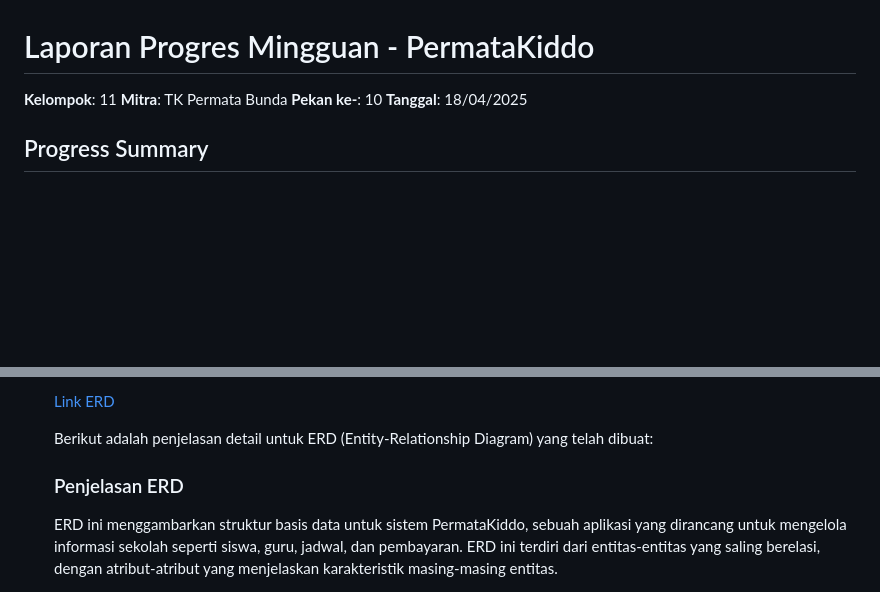
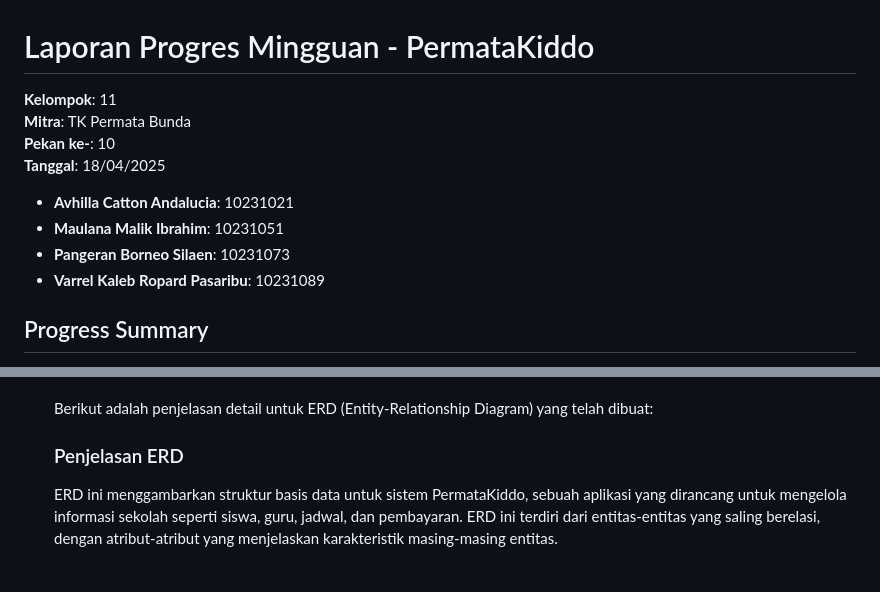
Before and after one commit to PangeranSilaen/PermataKiddo, a Markdown page: Laporan/Pekan 10.md, 2 parts joined by grey strips. Drawn GitHub-style; blank space fills up the shorter version.

```diff
--- a/Laporan/Pekan 10.md
+++ b/Laporan/Pekan 10.md
@@ -1,8 +1,13 @@
 # Laporan Progres Mingguan - PermataKiddo
-**Kelompok**: 11
-**Mitra**: TK Permata Bunda
-**Pekan ke-**: 10
-**Tanggal**: 18/04/2025
+**Kelompok**: 11 <br>
+**Mitra**: TK Permata Bunda <br>
+**Pekan ke-**: 10 <br>
+**Tanggal**: 18/04/2025 <br>
+
+- **Avhilla Catton Andalucia**: 10231021
+- **Maulana Malik Ibrahim**: 10231051
+- **Pangeran Borneo Silaen**: 10231073
+- **Varrel Kaleb Ropard Pasaribu**: 10231089
 
 ## Progress Summary
 Pada Pekan 10, fokus utama adalah merancang struktur database dan membangun kerangka dasar (skeleton) untuk backend dan frontend. Kami telah berhasil menyelesaikan desain Entity Relationship Diagram (ERD) dan membuat tabel relasional awal. Selain itu, beberapa halaman dasar di Filament telah dibuat beserta routing otomatisnya, dan kerangka dasar untuk endpoint backend juga telah disiapkan.
@@ -14,5 +18,4 @@ Pada Pekan 10, fokus utama adalah merancang struktur database dan membangun kera
 
-  [Link ERD]()
 
   Berikut adalah penjelasan detail untuk ERD (Entity-Relationship Diagram) yang telah dibuat:
 
```
Also changed, not shown: other parts of Laporan/Pekan 10.md (+2 -3 lines).
